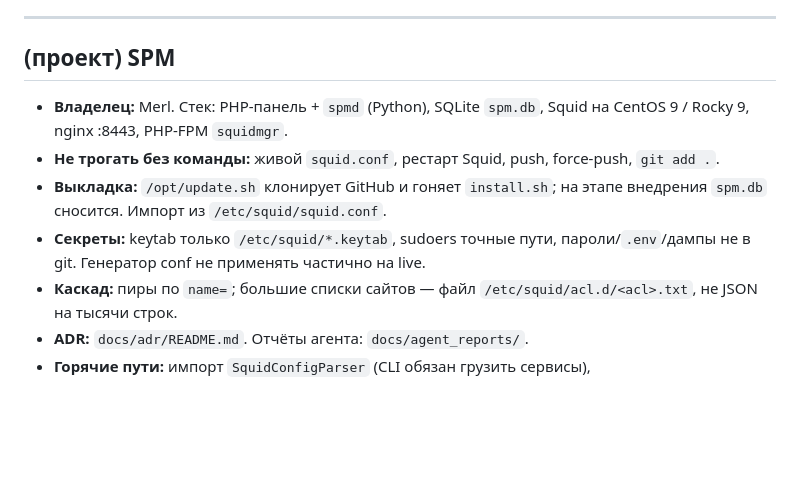
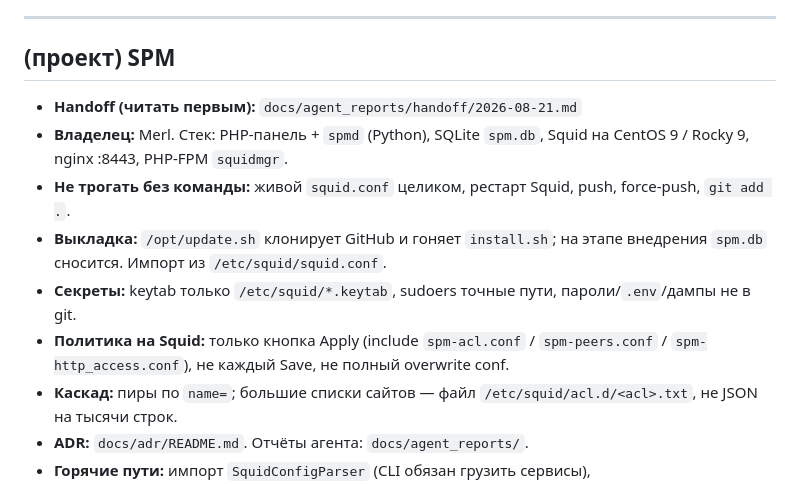
Before and after one commit to MerlKoryAmber/squid-panel, a Markdown page: CLAUDE.md, the part around the change. Drawn GitHub-style; blank space fills up the shorter version.

Commit message:
docs: handoff 2026-08-21 для следующего агента

```diff
--- a/CLAUDE.md
+++ b/CLAUDE.md
@@ -155,14 +155,18 @@
 
 ## (проект) SPM
 
+- **Handoff (читать первым):** `docs/agent_reports/handoff/2026-08-21.md`
 - **Владелец:** Merl. Стек: PHP-панель + `spmd` (Python), SQLite `spm.db`,
   Squid на CentOS 9 / Rocky 9, nginx :8443, PHP-FPM `squidmgr`.
-- **Не трогать без команды:** живой `squid.conf`, рестарт Squid, push,
+- **Не трогать без команды:** живой `squid.conf` целиком, рестарт Squid, push,
   force-push, `git add .`.
 - **Выкладка:** `/opt/update.sh` клонирует GitHub и гоняет `install.sh`;
   на этапе внедрения `spm.db` сносится. Импорт из `/etc/squid/squid.conf`.
 - **Секреты:** keytab только `/etc/squid/*.keytab`, sudoers точные пути,
-  пароли/`.env`/дампы не в git. Генератор conf не применять частично на live.
+  пароли/`.env`/дампы не в git.
+- **Политика на Squid:** только кнопка Apply (include `spm-acl.conf` /
+  `spm-peers.conf` / `spm-http_access.conf`), не каждый Save, не полный
+  overwrite conf.
 - **Каскад:** пиры по `name=`; большие списки сайтов — файл
   `/etc/squid/acl.d/<acl>.txt`, не JSON на тысячи строк.
 - **ADR:** `docs/adr/README.md`. Отчёты агента: `docs/agent_reports/`.
```
Also changed, not shown: 2 other files.
